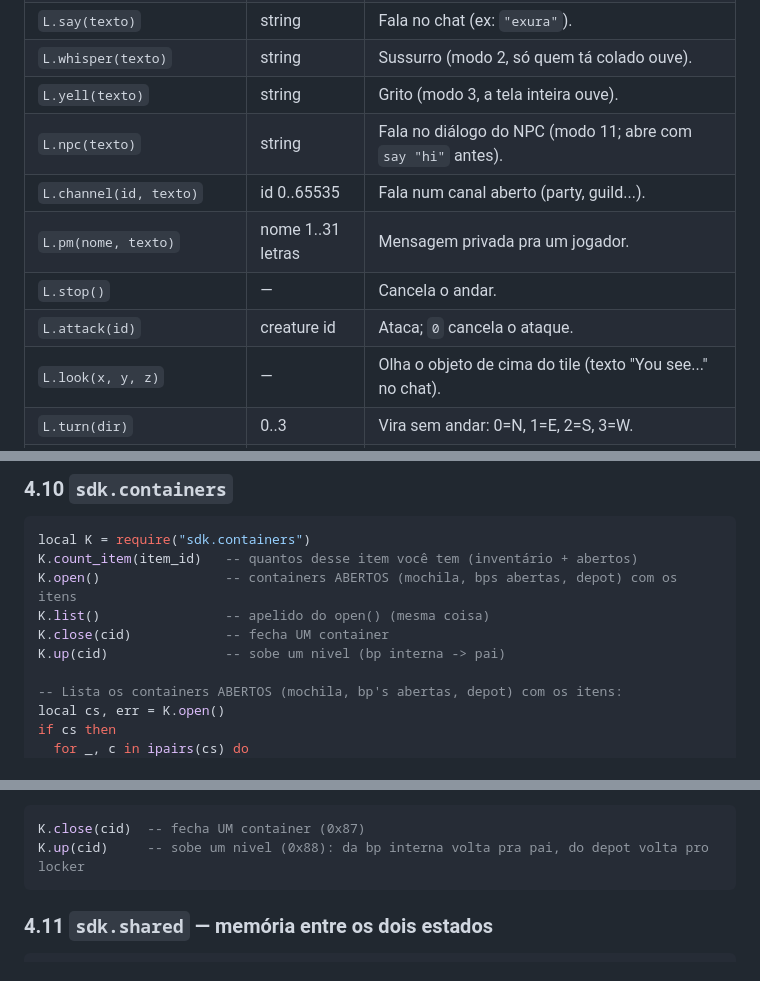
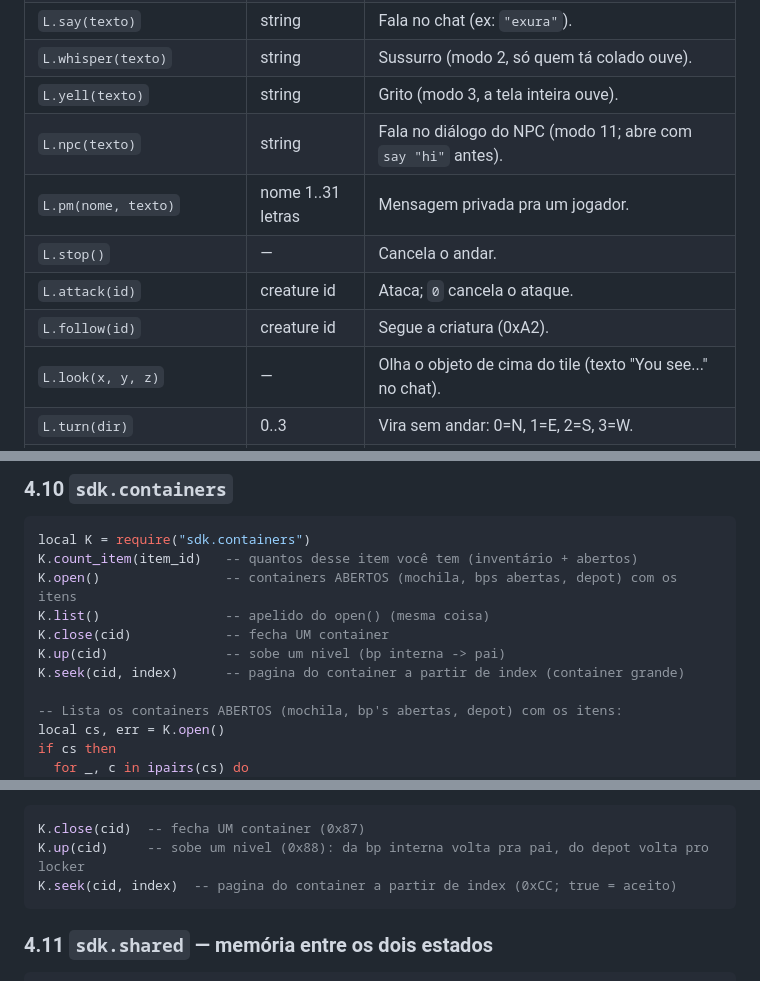
Before and after one commit to danzaio/arcanist-sdk, a Markdown page: AGENTS.md, 3 parts joined by grey strips. Drawn GitHub-style.

Commit message:
npc fix + seek + follow

````diff
--- a/AGENTS.md
+++ b/AGENTS.md
@@ -224,11 +224,11 @@ local L = require("sdk.localplayer")
 | `L.say(texto)` | string | Fala no chat (ex: `"exura"`). |
 | `L.whisper(texto)` | string | Sussurro (modo 2, só quem tá colado ouve). |
 | `L.yell(texto)` | string | Grito (modo 3, a tela inteira ouve). |
-| `L.npc(texto)` | string | Fala no diálogo do NPC (modo 11; abre com `say "hi"` antes). |
-| `L.channel(id, texto)` | id 0..65535 | Fala num canal aberto (party, guild...). |
+| `L.npc(texto)` | string | Fala no diálogo do NPC (modo 11; abre com `say "hi"` antes). || `L.channel(id, texto)` | id 0..65535 | Fala num canal aberto (party, guild...). |
 | `L.pm(nome, texto)` | nome 1..31 letras | Mensagem privada pra um jogador. |
 | `L.stop()` | — | Cancela o andar. |
 | `L.attack(id)` | creature id | Ataca; `0` cancela o ataque. |
+| `L.follow(id)` | creature id | Segue a criatura (0xA2). |
 | `L.look(x, y, z)` | — | Olha o objeto de cima do tile (texto "You see..." no chat). |
 | `L.turn(dir)` | 0..3 | Vira sem andar: 0=N, 1=E, 2=S, 3=W. |
 | `L.browse(x, y, z)` | — | Pede os bytes do tile ao servidor (resposta chega via update de tile; `true` = pacote aceito, não "janela abriu"). |
@@ -309,6 +309,7 @@ K.open()                -- containers ABERTOS (mochila, bps abertas, depot) com
 K.list()                -- apelido do open() (mesma coisa)
 K.close(cid)            -- fecha UM container
 K.up(cid)               -- sobe um nivel (bp interna -> pai)
+K.seek(cid, index)      -- pagina do container a partir de index (container grande)
 
 -- Lista os containers ABERTOS (mochila, bp's abertas, depot) com os itens:
 local cs, err = K.open()
@@ -330,6 +331,7 @@ end
 ```lua
 K.close(cid)  -- fecha UM container (0x87)
 K.up(cid)     -- sobe um nivel (0x88): da bp interna volta pra pai, do depot volta pro locker
+K.seek(cid, index)  -- pagina do container a partir de index (0xCC; true = aceito)
 ```
 
 ### 4.11 `sdk.shared` — memória entre os dois estados
````
